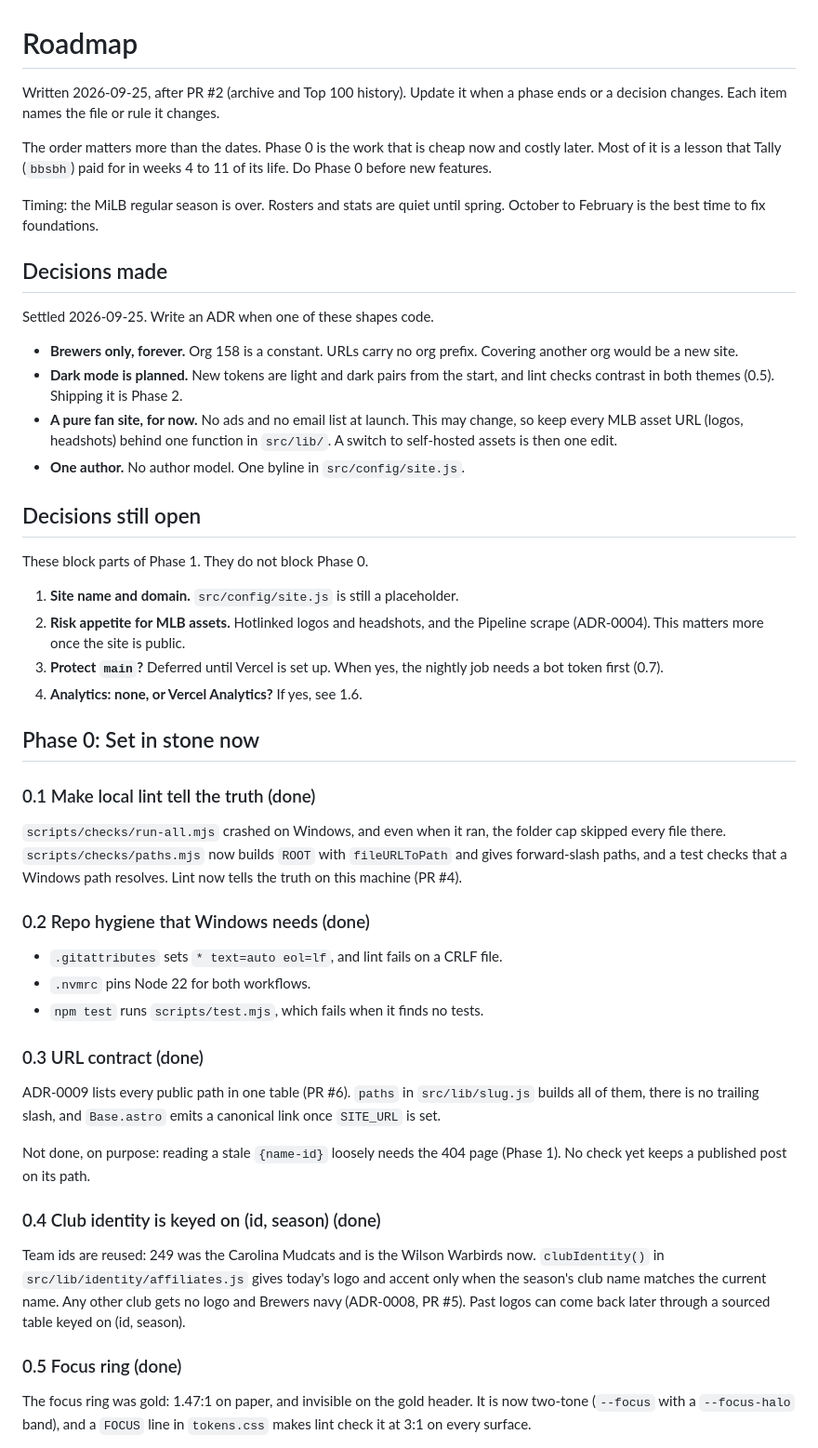
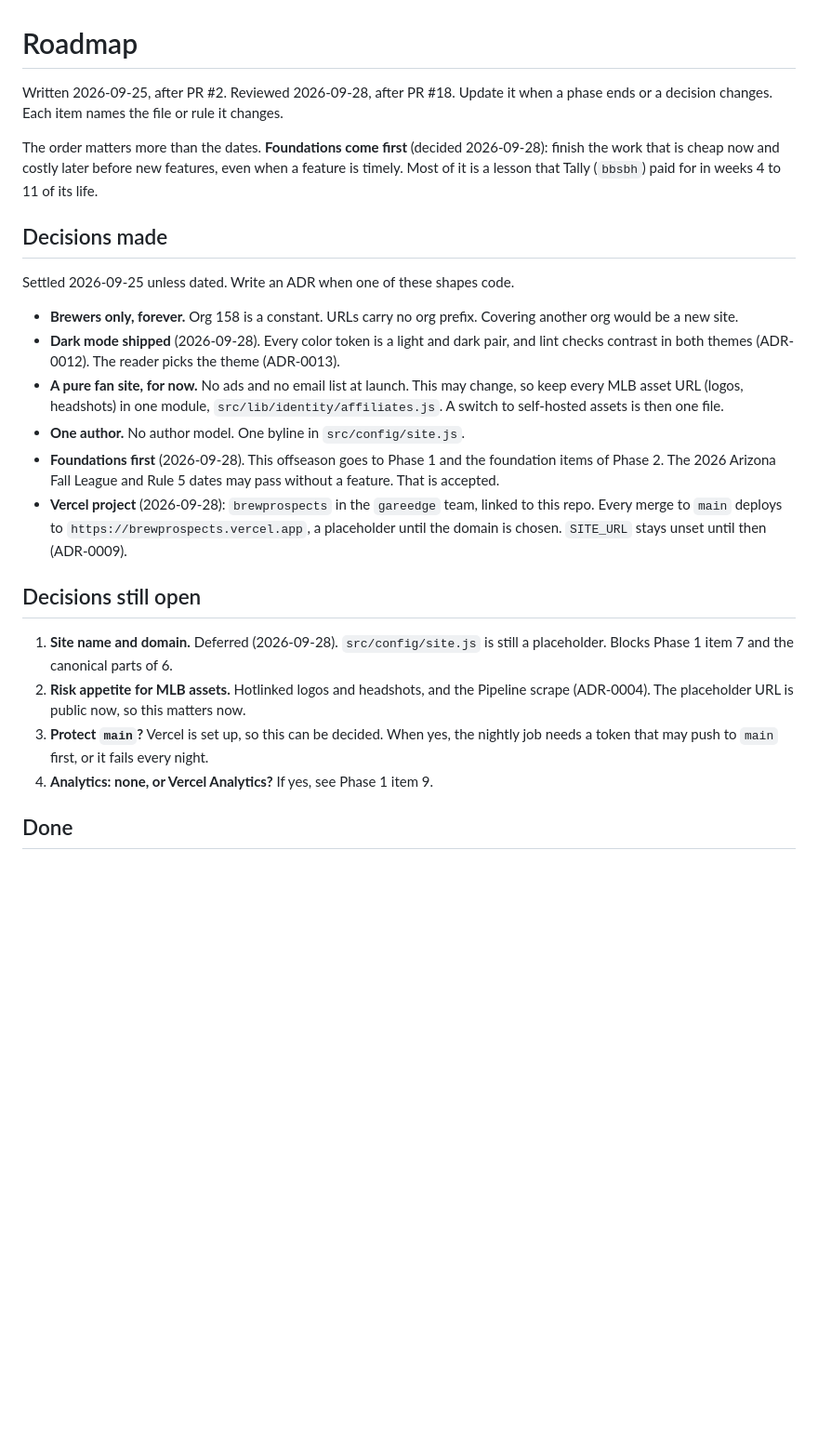
Before and after one commit to gzilavyss2025/brewprospects, a Markdown page: docs/roadmap.md, the part around one of its changes. Shown at 93% size. Rendered like a GitHub page; blank space fills up the shorter version.

```diff
--- a/docs/roadmap.md
+++ b/docs/roadmap.md
@@ -1,69 +1,47 @@
 # Roadmap
 
-Written 2026-09-25, after PR #2 (archive and Top 100 history). Update it when a
-phase ends or a decision changes. Each item names the file or rule it changes.
+Written 2026-09-25, after PR #2. Reviewed 2026-09-28, after PR #18. Update it
+when a phase ends or a decision changes. Each item names the file or rule it
+changes.
 
-The order matters more than the dates. Phase 0 is the work that is cheap now
-and costly later. Most of it is a lesson that Tally (`bbsbh`) paid for in weeks
-4 to 11 of its life. Do Phase 0 before new features.
-
-Timing: the MiLB regular season is over. Rosters and stats are quiet until
-spring. October to February is the best time to fix foundations.
+The order matters more than the dates. **Foundations come first** (decided
+2026-09-28): finish the work that is cheap now and costly later before new
+features, even when a feature is timely. Most of it is a lesson that Tally
+(`bbsbh`) paid for in weeks 4 to 11 of its life.
 
 ## Decisions made
 
-Settled 2026-09-25. Write an ADR when one of these shapes code.
+Settled 2026-09-25 unless dated. Write an ADR when one of these shapes code.
 
 - **Brewers only, forever.** Org 158 is a constant. URLs carry no org prefix.
   Covering another org would be a new site.
-- **Dark mode is planned.** New tokens are light and dark pairs from the start,
-  and lint checks contrast in both themes (0.5). Shipping it is Phase 2.
+- **Dark mode shipped** (2026-09-28). Every color token is a light and dark
+  pair, and lint checks contrast in both themes (ADR-0012). The reader picks
+  the theme (ADR-0013).
 - **A pure fan site, for now.** No ads and no email list at launch. This may
-  change, so keep every MLB asset URL (logos, headshots) behind one function
-  in `src/lib/`. A switch to self-hosted assets is then one edit.
+  change, so keep every MLB asset URL (logos, headshots) in one module,
+  `src/lib/identity/affiliates.js`. A switch to self-hosted assets is then
+  one file.
 - **One author.** No author model. One byline in `src/config/site.js`.
+- **Foundations first** (2026-09-28). This offseason goes to Phase 1 and the
+  foundation items of Phase 2. The 2026 Arizona Fall League and Rule 5 dates
+  may pass without a feature. That is accepted.
+- **Vercel project** (2026-09-28): `brewprospects` in the `gareedge` team,
+  linked to this repo. Every merge to `main` deploys to
+  `https://brewprospects.vercel.app`, a placeholder until the domain is
+  chosen. `SITE_URL` stays unset until then (ADR-0009).
 
 ## Decisions still open
 
-These block parts of Phase 1. They do not block Phase 0.
+1. **Site name and domain.** Deferred (2026-09-28). `src/config/site.js` is
+   still a placeholder. Blocks Phase 1 item 7 and the canonical parts of 6.
+2. **Risk appetite for MLB assets.** Hotlinked logos and headshots, and the
+   Pipeline scrape (ADR-0004). The placeholder URL is public now, so this
+   matters now.
+3. **Protect `main`?** Vercel is set up, so this can be decided. When yes,
+   the nightly job needs a token that may push to `main` first, or it fails
+   every night.
+4. **Analytics: none, or Vercel Analytics?** If yes, see Phase 1 item 9.
 
-1. **Site name and domain.** `src/config/site.js` is still a placeholder.
-2. **Risk appetite for MLB assets.** Hotlinked logos and headshots, and the
-   Pipeline scrape (ADR-0004). This matters more once the site is public.
-3. **Protect `main`?** Deferred until Vercel is set up. When yes, the nightly
-   job needs a bot token first (0.7).
-4. **Analytics: none, or Vercel Analytics?** If yes, see 1.6.
+## Done
 
-## Phase 0: Set in stone now
-
-### 0.1 Make local lint tell the truth (done)
-`scripts/checks/run-all.mjs` crashed on Windows, and even when it ran, the
-folder cap skipped every file there. `scripts/checks/paths.mjs` now builds
-`ROOT` with `fileURLToPath` and gives forward-slash paths, and a test checks
-that a Windows path resolves. Lint now tells the truth on this machine (PR #4).
-
-### 0.2 Repo hygiene that Windows needs (done)
-- `.gitattributes` sets `* text=auto eol=lf`, and lint fails on a CRLF file.
-- `.nvmrc` pins Node 22 for both workflows.
-- `npm test` runs `scripts/test.mjs`, which fails when it finds no tests.
-
-### 0.3 URL contract (done)
-ADR-0009 lists every public path in one table (PR #6). `paths` in
-`src/lib/slug.js` builds all of them, there is no trailing slash, and
-`Base.astro` emits a canonical link once `SITE_URL` is set.
-
-Not done, on purpose: reading a stale `{name-id}` loosely needs the 404 page
-(Phase 1). No check yet keeps a published post on its path.
-
-### 0.4 Club identity is keyed on (id, season) (done)
-Team ids are reused: 249 was the Carolina Mudcats and is the Wilson Warbirds
-now. `clubIdentity()` in `src/lib/identity/affiliates.js` gives today's logo and
-accent only when the season's club name matches the current name. Any other
-club gets no logo and Brewers navy (ADR-0008, PR #5). Past logos can come
-back later through a sourced table keyed on (id, season).
-
-### 0.5 Focus ring (done)
-The focus ring was gold: 1.47:1 on paper, and invisible on the gold header.
-It is now two-tone (`--focus` with a `--focus-halo` band), and a `FOCUS` line
-in `tokens.css` makes lint check it at 3:1 on every surface.
-
```
Also changed, not shown: other parts of docs/roadmap.md (+60 -98 lines).
